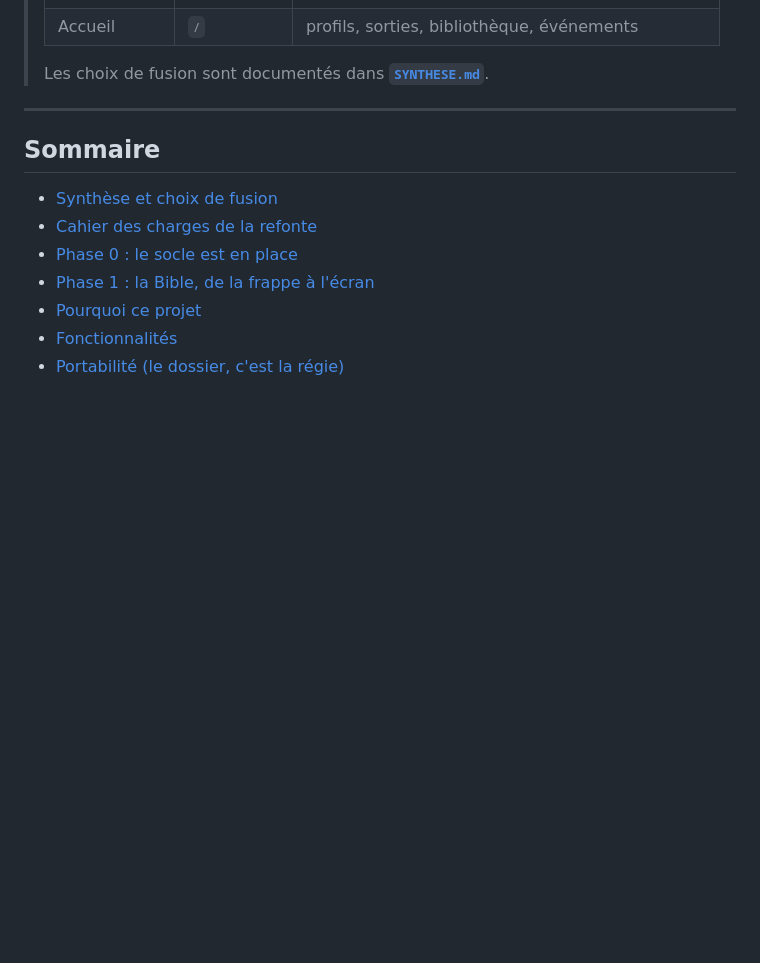
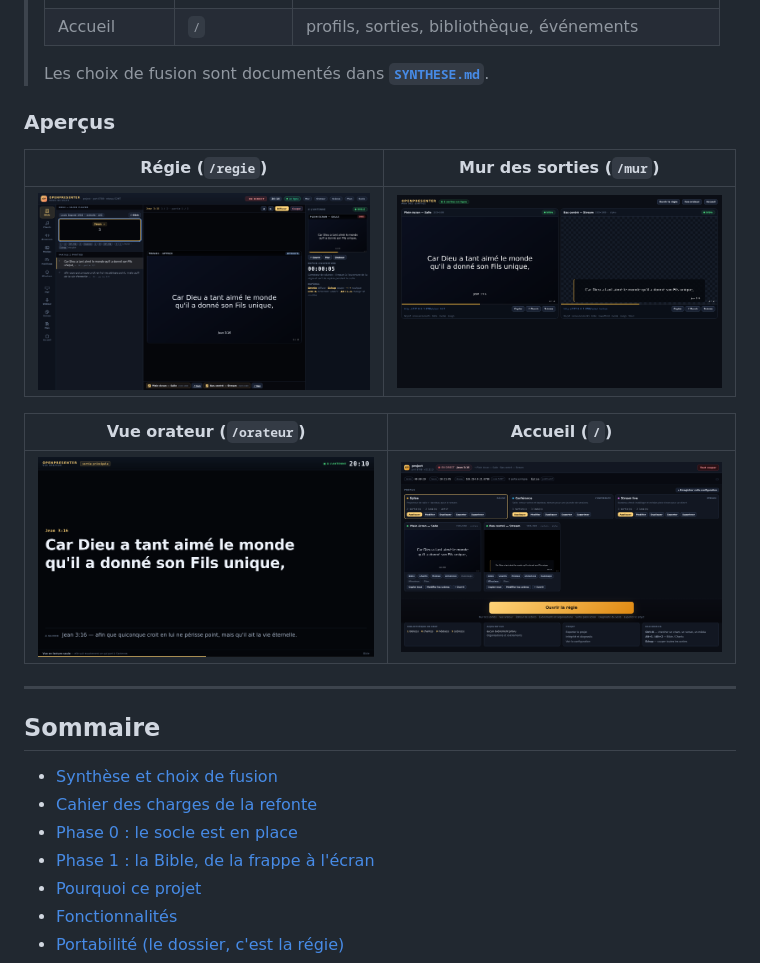
Before and after one commit to renaudchristinfonton-bj/Openpresenter, a Markdown page: README.md, the part around the change. Rendered like a GitHub page; pictures changed too: docs/captures/01-regie.png (added), docs/captures/02-accueil.png (added), docs/captures/03-mur.png (added); blank space fills up the shorter version.

```diff
--- a/README.md
+++ b/README.md
@@ -18,6 +18,16 @@ OpenPresenter réunit tous les outils de projection dont une régie a besoin (Bi
 > | Accueil | `/` | profils, sorties, bibliothèque, événements |
 >
 > Les choix de fusion sont documentés dans **[`SYNTHESE.md`](SYNTHESE.md)**.
+
+### Aperçus
+
+| Régie (`/regie`) | Mur des sorties (`/mur`) |
+|---|---|
+| ![Régie : rail des modules, bibliothèque, moniteur d'aperçu et colonne « à l'antenne »](docs/captures/01-regie.png) | ![Mur : chaque sortie en direct avec son adresse OBS](docs/captures/03-mur.png) |
+
+| Vue orateur (`/orateur`) | Accueil (`/`) |
+|---|---|
+| ![Vue orateur : texte courant, contenu suivant, horloge](docs/captures/04-orateur.png) | ![Accueil : profils, cartes de sorties, bibliothèque](docs/captures/02-accueil.png) |
 
 ---
 
```
Also changed, not shown: 7 other files.
